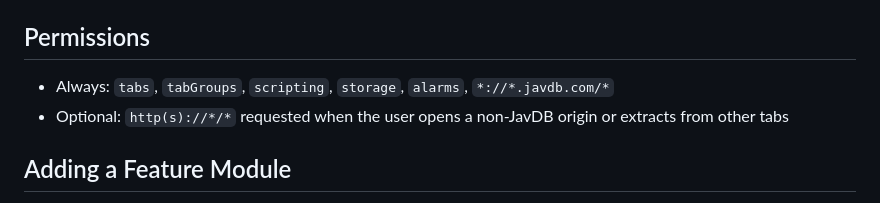
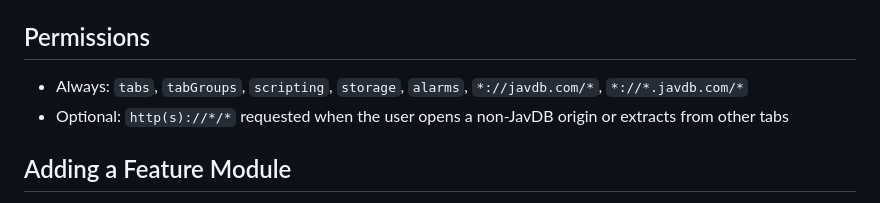
Before and after one commit to Banezzz/personalized_magnet_suite, a Markdown page: CLAUDE.md, the part around the change. Drawn GitHub-style.

Commit message:
Document apex and wildcard JavDB host permissions

```diff
--- a/CLAUDE.md
+++ b/CLAUDE.md
@@ -89,7 +89,7 @@ Single source: `SITE_PRESETS` in `constants.js`.
 
 ## Permissions
 
-- Always: `tabs`, `tabGroups`, `scripting`, `storage`, `alarms`, `*://*.javdb.com/*`
+- Always: `tabs`, `tabGroups`, `scripting`, `storage`, `alarms`, `*://javdb.com/*`, `*://*.javdb.com/*`
 - Optional: `http(s)://*/*` requested when the user opens a non-JavDB origin or extracts from other tabs
 
 ## Adding a Feature Module
```
